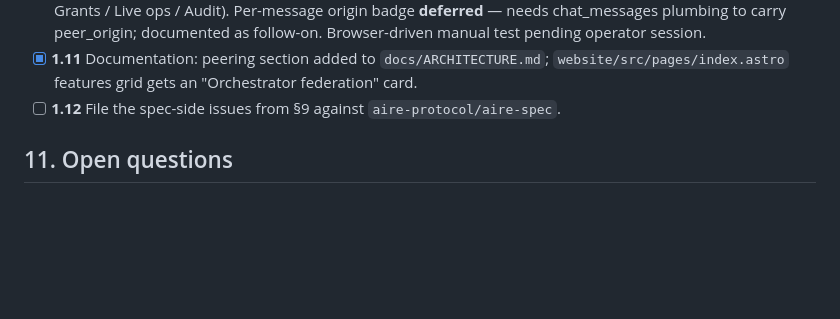
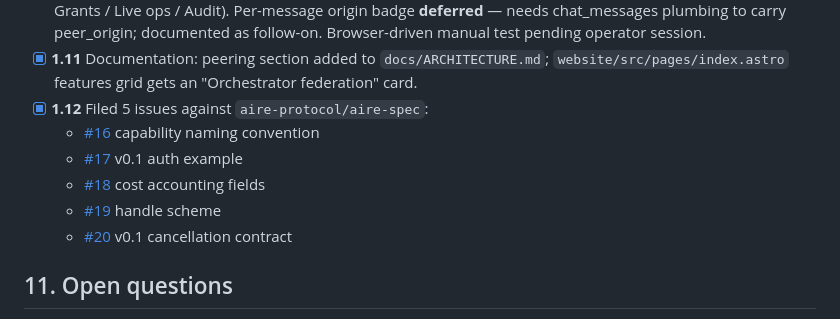
Before and after one commit to everydev1618/govega, a Markdown page: docs/peering-design.md, the part around the change. Rendered like a GitHub page; blank space fills up the shorter version.

Commit message:
docs(peering): link the five filed aire-spec issues
Phase 1.12. All five spec-side findings from the §9 list are now open
issues against aire-protocol/aire-spec:

  #16 capability naming convention
  #17 v0.1 auth example
  #18 cost accounting fields in final-frame payloads
  #19 handle scheme (recommend @agent@domain)
  #20 v0.1 cancellation contract (stream close = cancel)

Phase 1 of peering complete: 12/12.

Co-Authored-By: Claude Opus 4.7 (1M context) <noreply@anthropic.com>

```diff
--- a/docs/peering-design.md
+++ b/docs/peering-design.md
@@ -270,7 +270,12 @@ In order:
 - [x] **1.9** Iris tools: `send_to_remote_agent`, `list_peers`, `add_peer`, `remove_peer`, `grant_peer_access`, `revoke_peer_access`, `local_node_id`. Registered conditionally on peering being enabled.
 - [x] **1.10** Frontend: `PeeringPill.tsx` (sidebar pill, polls /peering/status), `PeeringModal.tsx` (4 tabs: Peers / Grants / Live ops / Audit). Per-message origin badge **deferred** — needs chat_messages plumbing to carry peer_origin; documented as follow-on. Browser-driven manual test pending operator session.
 - [x] **1.11** Documentation: peering section added to `docs/ARCHITECTURE.md`; `website/src/pages/index.astro` features grid gets an "Orchestrator federation" card.
-- [ ] **1.12** File the spec-side issues from §9 against `aire-protocol/aire-spec`.
+- [x] **1.12** Filed 5 issues against `aire-protocol/aire-spec`:
+  - [#16](https://github.com/aire-protocol/aire-spec/issues/16) capability naming convention
+  - [#17](https://github.com/aire-protocol/aire-spec/issues/17) v0.1 auth example
+  - [#18](https://github.com/aire-protocol/aire-spec/issues/18) cost accounting fields
+  - [#19](https://github.com/aire-protocol/aire-spec/issues/19) handle scheme
+  - [#20](https://github.com/aire-protocol/aire-spec/issues/20) v0.1 cancellation contract
 
 ## 11. Open questions
 
```
